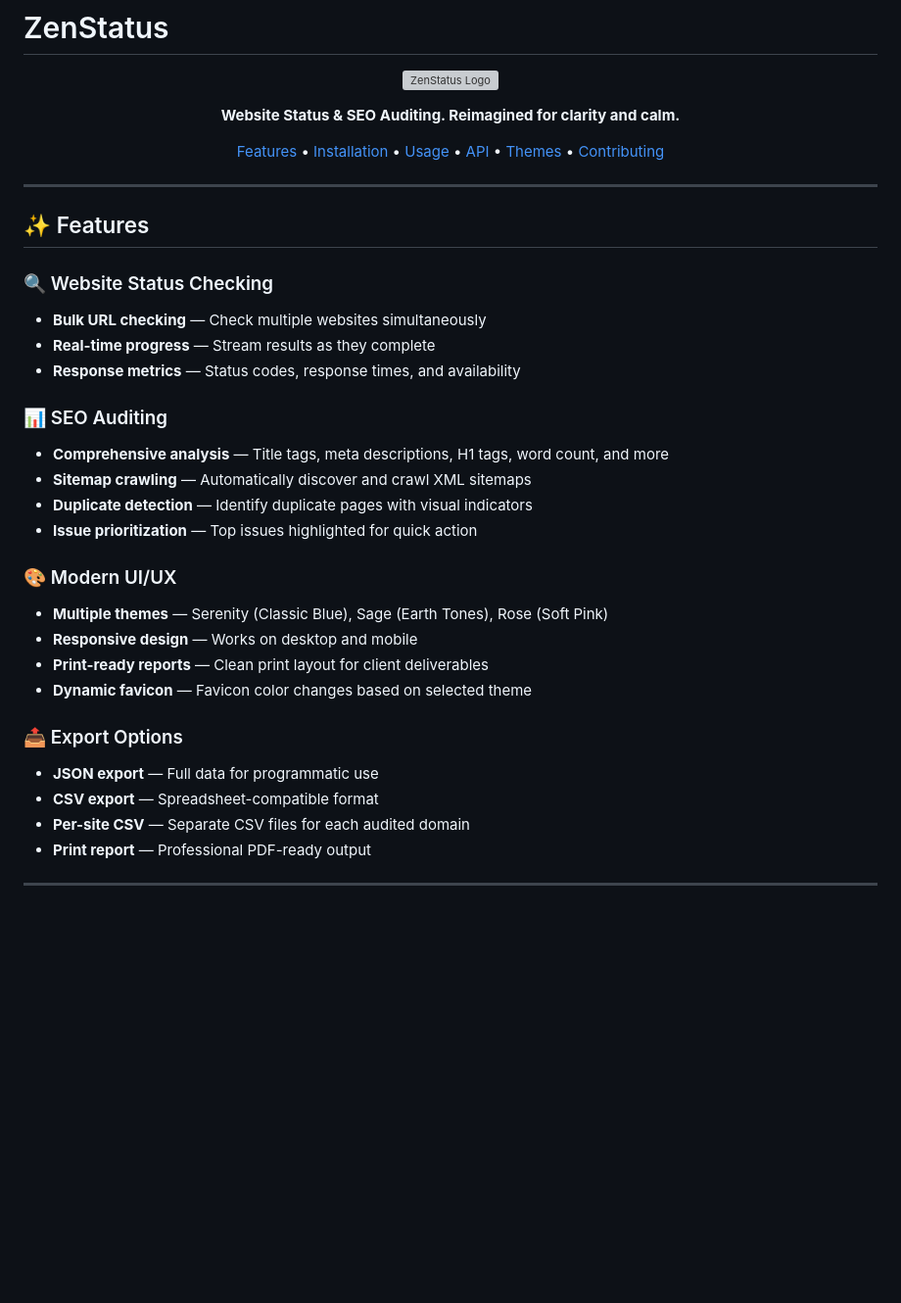
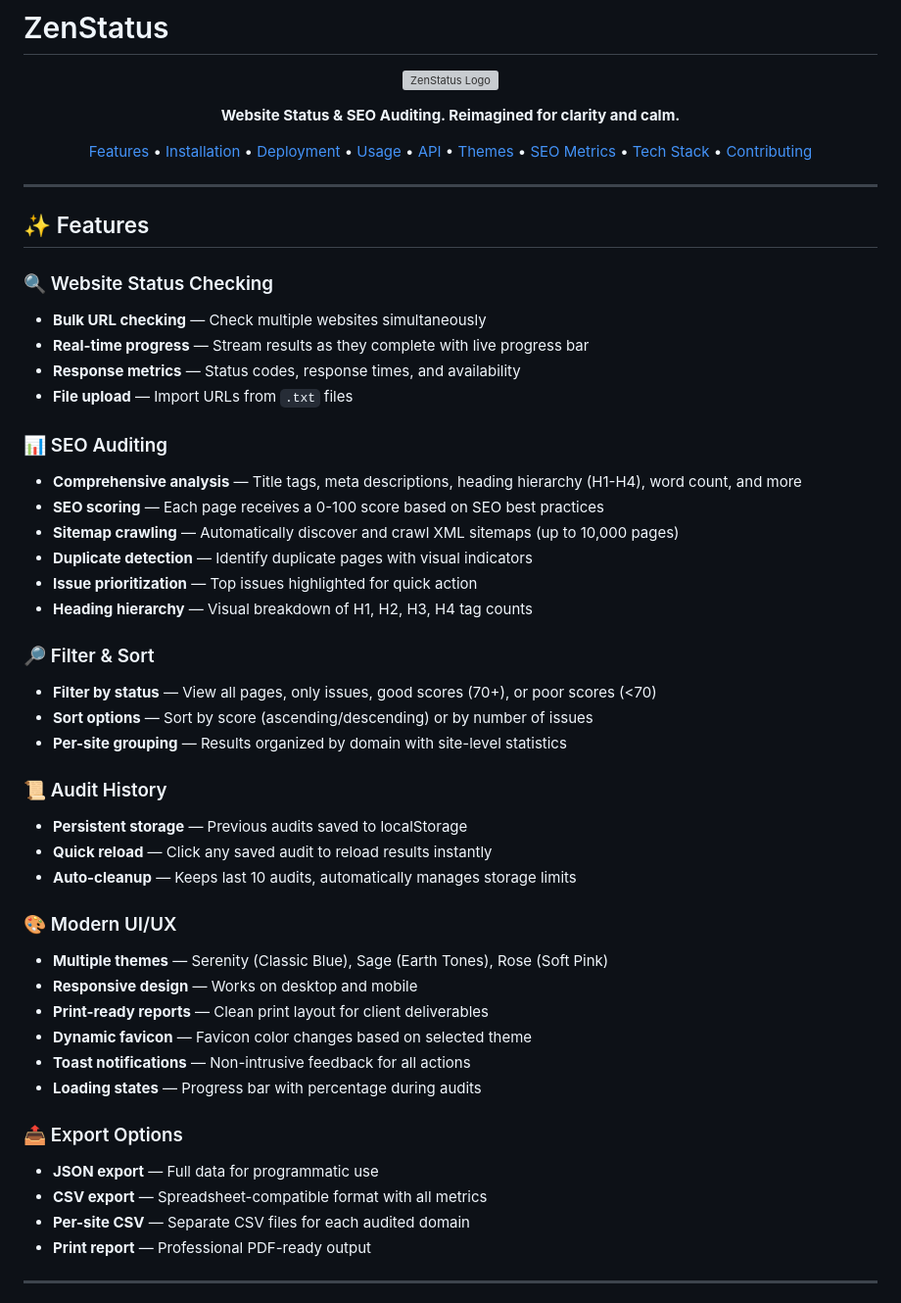
Before and after one commit to ehteshamaliii/zenstatus, a Markdown page: README.md, the part around one of its changes. Shown at 98% size. GitHub-like rendering; blank space fills up the shorter version; grey boxes are pictures that could not be loaded.

```diff
--- a/README.md
+++ b/README.md
@@ -11,9 +11,12 @@
 <p align="center">
   <a href="#-features">Features</a> •
   <a href="#-installation">Installation</a> •
+  <a href="#-production-deployment">Deployment</a> •
   <a href="#-usage">Usage</a> •
   <a href="#-api">API</a> •
   <a href="#-themes">Themes</a> •
+  <a href="#-seo-metrics-analyzed">SEO Metrics</a> •
+  <a href="#-tech-stack">Tech Stack</a> •
   <a href="#-contributing">Contributing</a>
 </p>
 
@@ -23,24 +26,39 @@
 
 ### 🔍 Website Status Checking
 - **Bulk URL checking** — Check multiple websites simultaneously
-- **Real-time progress** — Stream results as they complete
+- **Real-time progress** — Stream results as they complete with live progress bar
 - **Response metrics** — Status codes, response times, and availability
+- **File upload** — Import URLs from `.txt` files
 
 ### 📊 SEO Auditing
-- **Comprehensive analysis** — Title tags, meta descriptions, H1 tags, word count, and more
-- **Sitemap crawling** — Automatically discover and crawl XML sitemaps
+- **Comprehensive analysis** — Title tags, meta descriptions, heading hierarchy (H1-H4), word count, and more
+- **SEO scoring** — Each page receives a 0-100 score based on SEO best practices
+- **Sitemap crawling** — Automatically discover and crawl XML sitemaps (up to 10,000 pages)
 - **Duplicate detection** — Identify duplicate pages with visual indicators
 - **Issue prioritization** — Top issues highlighted for quick action
+- **Heading hierarchy** — Visual breakdown of H1, H2, H3, H4 tag counts
+
+### 🔎 Filter & Sort
+- **Filter by status** — View all pages, only issues, good scores (70+), or poor scores (<70)
+- **Sort options** — Sort by score (ascending/descending) or by number of issues
+- **Per-site grouping** — Results organized by domain with site-level statistics
+
+### 📜 Audit History
+- **Persistent storage** — Previous audits saved to localStorage
+- **Quick reload** — Click any saved audit to reload results instantly
+- **Auto-cleanup** — Keeps last 10 audits, automatically manages storage limits
 
 ### 🎨 Modern UI/UX
 - **Multiple themes** — Serenity (Classic Blue), Sage (Earth Tones), Rose (Soft Pink)
 - **Responsive design** — Works on desktop and mobile
 - **Print-ready reports** — Clean print layout for client deliverables
 - **Dynamic favicon** — Favicon color changes based on selected theme
+- **Toast notifications** — Non-intrusive feedback for all actions
+- **Loading states** — Progress bar with percentage during audits
 
 ### 📤 Export Options
 - **JSON export** — Full data for programmatic use
-- **CSV export** — Spreadsheet-compatible format
+- **CSV export** — Spreadsheet-compatible format with all metrics
 - **Per-site CSV** — Separate CSV files for each audited domain
 - **Print report** — Professional PDF-ready output
 
```
Also changed, not shown: other parts of README.md (+68 -11 lines).
